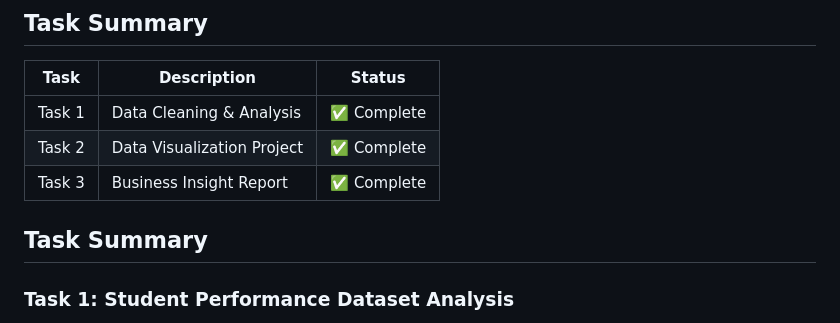
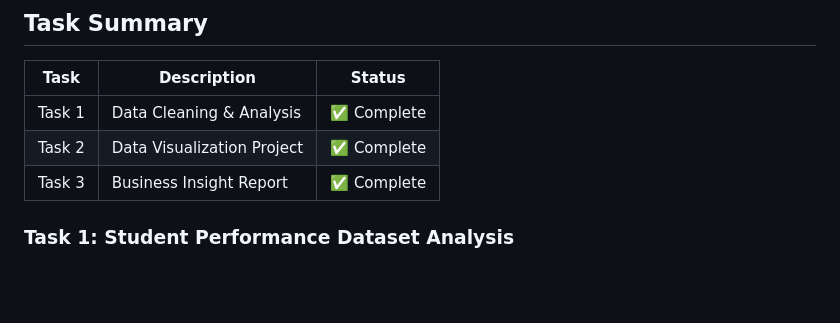
Before and after one commit to euphoricv7/weintern-ai-internship, a Markdown page: README.md, the part around the change. GitHub-like rendering; blank space fills up the shorter version.

```diff
--- a/README.md
+++ b/README.md
@@ -14,8 +14,6 @@
 | Task 3 | Business Insight Report | ✅ Complete |
 
 
-
-## Task Summary
 
 ### Task 1: Student Performance Dataset Analysis
 Performed data cleaning and preprocessing on a student performance dataset by handling missing values, removing duplicate records, standardizing categorical labels, and generating descriptive statistics. A cleaned dataset was prepared for further analysis.
```
